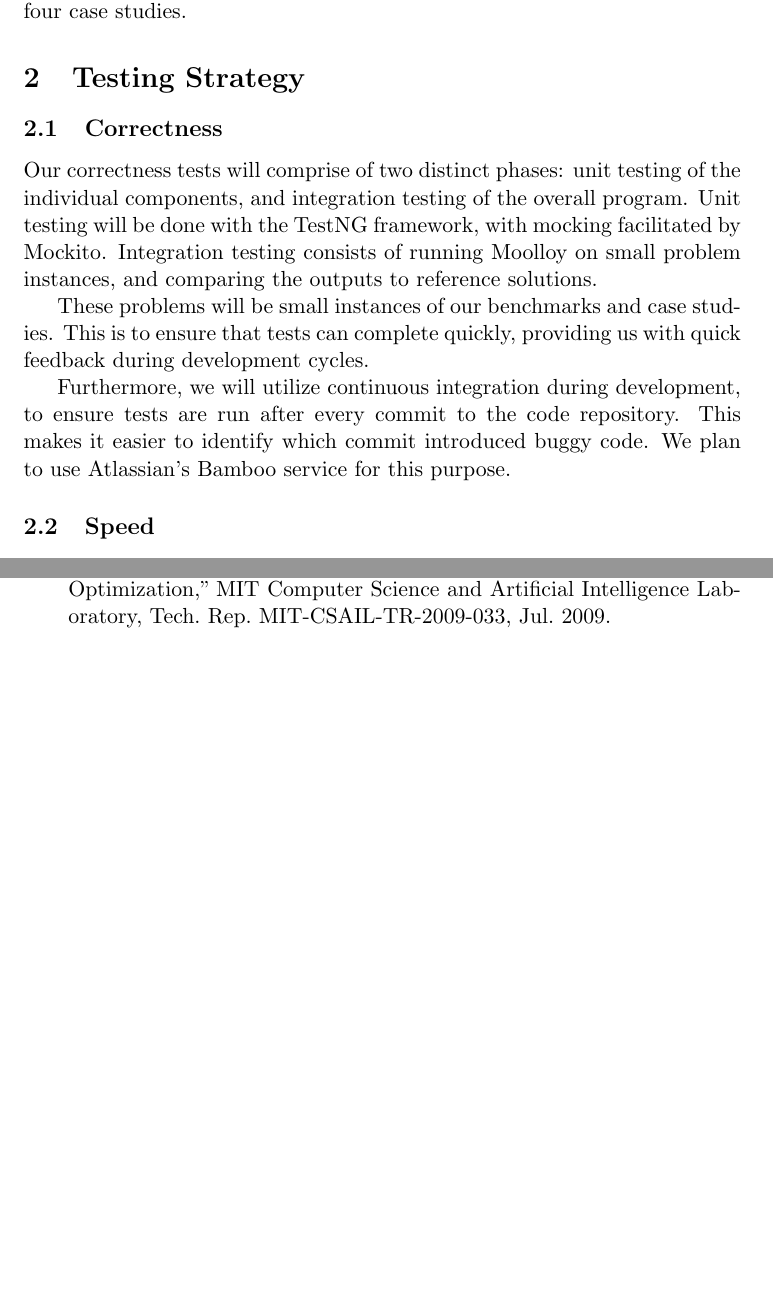
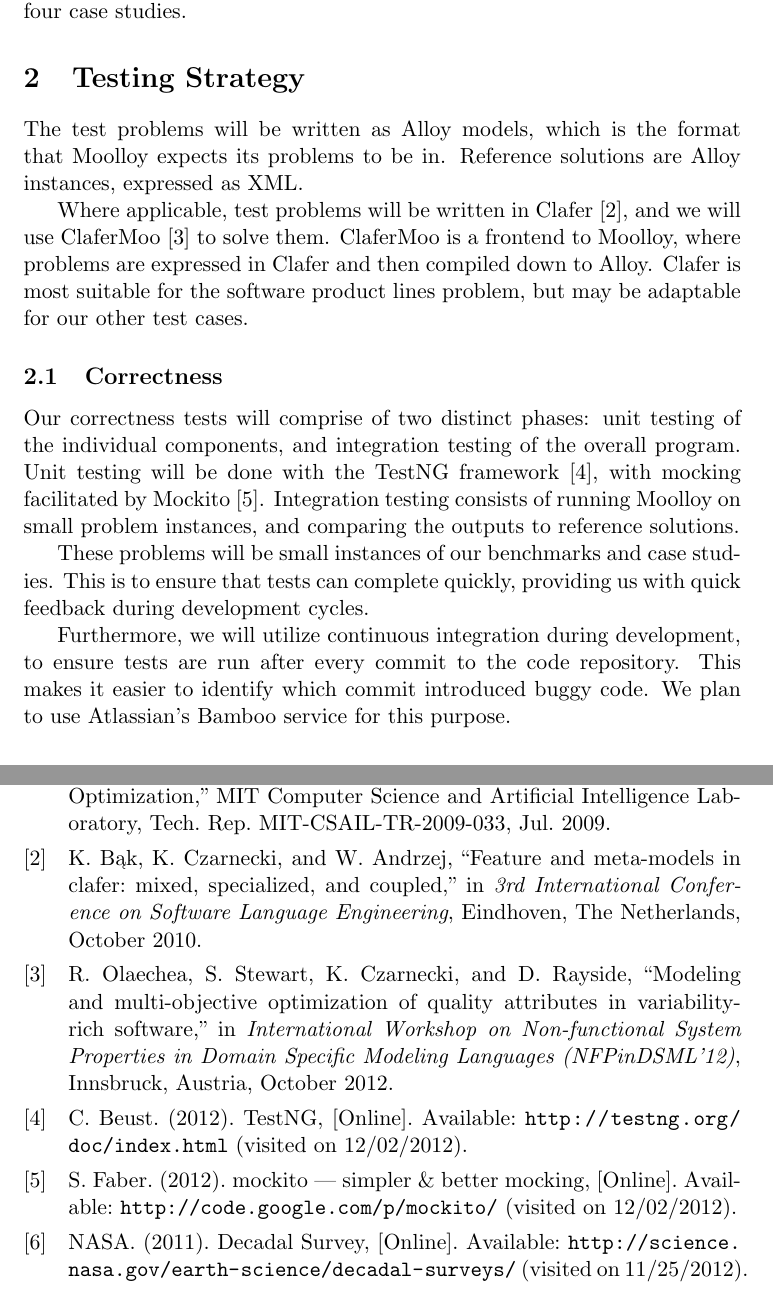
Before and after one commit to TeamAmalgam/documents, a LaTeX paper (testplan/main.tex, which reads testplan/main.bib): two parts of pages 2 and 5 of 5, joined at a grey line, cut so that both start at the same text, the shorter picture padded with empty space. The pictures show the PDF file testplan/main.pdf that the author committed with the source.

Commit message:
Add citations

```diff
--- a/testplan/main.bib
+++ b/testplan/main.bib
@@ -77,3 +77,10 @@
   year          = "2011",
   urldate       = "2012-11-28"
 }
+
+@conference{ref:Bak10,
+  author        = "Kacper B{\k a}k and Krzysztof Czarnecki and W{\k a}sowski Andrzej",
+  title         = "Feature and Meta-Models in Clafer: Mixed, Specialized, and Coupled",
+  booktitle     = "3rd International Conference on Software Language Engineering",
+  year          = "2010",
+  month         = "10",
@@ -79,0 +92,3 @@
+  title         = {{TestNG}},
+  url           = "http://testng.org/doc/index.html",
+  year          = "2012",
@@ -79,0 +100,5 @@
+  title         = {{mockito --- simpler \& better mocking}},
+  url           = "http://code.google.com/p/mockito/",
+  year          = "2012",
+  urldate       = "2012-12-02"
+}
--- a/testplan/main.tex
+++ b/testplan/main.tex
@@ -45,14 +45,26 @@ describe four case studies.
 %%%%%%%%%%%%%%%%%%%%%%%%%%%%%%%%%%%%%%%%%%%%%%%%%%%%%%%%%%%%%%%%%%%%%%%
 \section{Testing Strategy}
 
+The test problems will be written as Alloy models, which is the format
+that Moolloy expects its problems to be in. Reference solutions are
+Alloy instances, expressed as XML.
+
+Where applicable, test problems will be written in
+Clafer~\cite{ref:Bak10}, and we will use
+ClaferMoo~\cite{ref:Olaechea12} to solve them. ClaferMoo is a frontend
+to Moolloy, where problems are expressed in Clafer and then compiled
+down to Alloy. Clafer is most suitable for the software product lines
+problem, but may be adaptable for our other test cases.
+
 \subsection{Correctness}
 
 Our correctness tests will comprise of two distinct phases: unit
 testing of the individual components, and integration testing of the
-overall program. Unit testing will be done with the TestNG framework,
-with mocking facilitated by Mockito. Integration testing consists of
-running Moolloy on small problem instances, and comparing the outputs
-to reference solutions.
+overall program. Unit testing will be done with the TestNG
+framework~\cite{ref:testng}, with mocking facilitated by
+Mockito~\cite{ref:mockito}. Integration testing consists of running
+Moolloy on small problem instances, and comparing the outputs to
+reference solutions.
 
 These problems will be small instances of our benchmarks and case
 studies. This is to ensure that tests can complete quickly, providing
```
Also changed, not shown: testplan/main.pdf, testplan/main.bib (10 more changed lines), testplan/main.tex (37 more changed lines).
